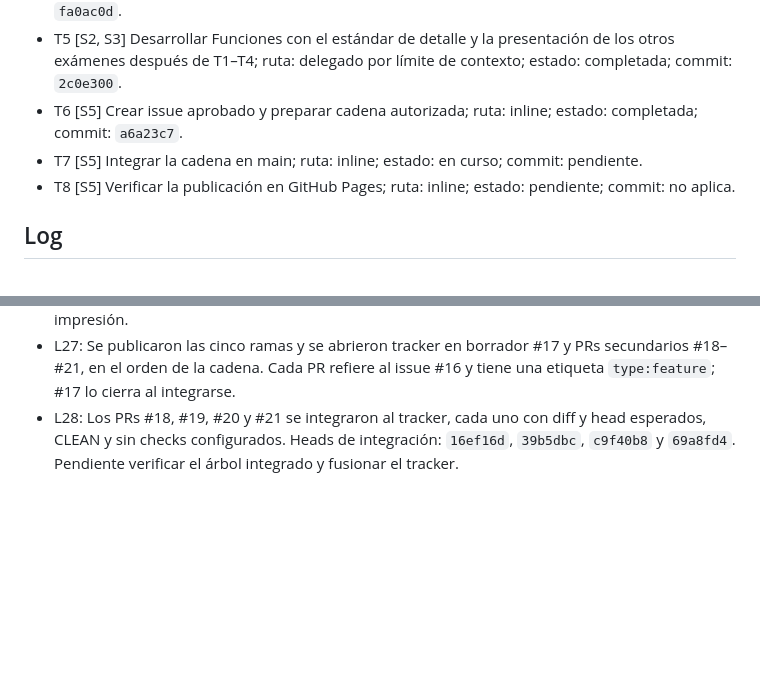
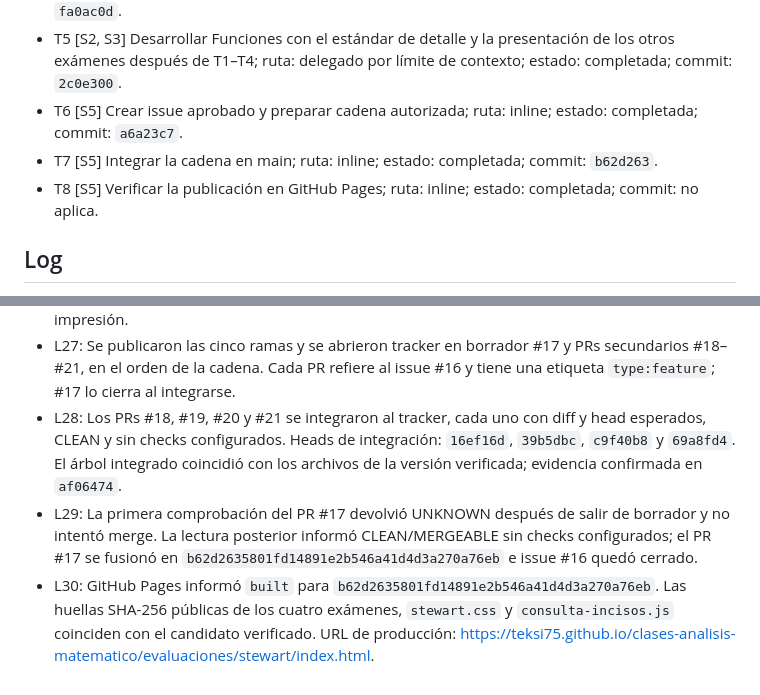
Before and after one commit to Teksi75/clases-analisis-matematico, a Markdown page: odd/tasks/stewart-detalle-resoluciones.md, 2 parts joined by grey strips. Drawn GitHub-style; blank space fills up the shorter version.

Commit message:
docs(stewart): record production verification

```diff
--- a/odd/tasks/stewart-detalle-resoluciones.md
+++ b/odd/tasks/stewart-detalle-resoluciones.md
@@ -16,8 +16,8 @@ Entrega: `auto-chain`, `chain_strategy=feature-branch-chain` (elección del usua
 - T4 [S1, S2] Integrar HTML generado, documentar estándar futuro de Funciones y comprobar contenido e interfaz; ruta: delegado por límite de contexto; estado: completada; commit: `fa0ac0d`.
 - T5 [S2, S3] Desarrollar Funciones con el estándar de detalle y la presentación de los otros exámenes después de T1–T4; ruta: delegado por límite de contexto; estado: completada; commit: `2c0e300`.
 - T6 [S5] Crear issue aprobado y preparar cadena autorizada; ruta: inline; estado: completada; commit: `a6a23c7`.
-- T7 [S5] Integrar la cadena en main; ruta: inline; estado: en curso; commit: pendiente.
-- T8 [S5] Verificar la publicación en GitHub Pages; ruta: inline; estado: pendiente; commit: no aplica.
+- T7 [S5] Integrar la cadena en main; ruta: inline; estado: completada; commit: `b62d263`.
+- T8 [S5] Verificar la publicación en GitHub Pages; ruta: inline; estado: completada; commit: no aplica.
 
 ## Log
 - L1: «una revisión humana ha determinado que el nivel de detalle de las resoluciones en insuficiente. por lo que hay que rectificar lo que hemos hecho hasta ahora, lo positivo es que la parte visual está aprobada, solo hay que reevaluar los contenidos de las respuesta y hacerlas más completas, no saltar pasos en las explicaiones.»
@@ -47,4 +47,6 @@ Entrega: `auto-chain`, `chain_strategy=feature-branch-chain` (elección del usua
 - L25: Issue aprobado #16 creado y leído de nuevo: https://github.com/Teksi75/clases-analisis-matematico/issues/16. El directorio temporal autorizado se eliminó al terminar.
 - L26: Preparada cadena en worktree registrado `odd/worktrees/stewart-detalle-publicacion`: tracker `a6a23c7`, Trigonometría `b581c2c`, Geometría `bddf06e`, Álgebra `7526b8d` y Funciones `0bd52ca`. Los archivos de exámenes y pruebas coinciden exactamente con la entrega verificada `036bd3c`. Las cuatro unidades tienen 536, 774, 971 y 1835 líneas de diff respectivamente; incluyen HTML generado. Funciones incluye 804 líneas no generadas y se conserva íntegra con sus pruebas y guía. En el worktree de integración pasaron generador, 41 pruebas, navegador e impresión.
 - L27: Se publicaron las cinco ramas y se abrieron tracker en borrador #17 y PRs secundarios #18–#21, en el orden de la cadena. Cada PR refiere al issue #16 y tiene una etiqueta `type:feature`; #17 lo cierra al integrarse.
-- L28: Los PRs #18, #19, #20 y #21 se integraron al tracker, cada uno con diff y head esperados, CLEAN y sin checks configurados. Heads de integración: `16ef16d`, `39b5dbc`, `c9f40b8` y `69a8fd4`. Pendiente verificar el árbol integrado y fusionar el tracker.
+- L28: Los PRs #18, #19, #20 y #21 se integraron al tracker, cada uno con diff y head esperados, CLEAN y sin checks configurados. Heads de integración: `16ef16d`, `39b5dbc`, `c9f40b8` y `69a8fd4`. El árbol integrado coincidió con los archivos de la versión verificada; evidencia confirmada en `af06474`.
+- L29: La primera comprobación del PR #17 devolvió UNKNOWN después de salir de borrador y no intentó merge. La lectura posterior informó CLEAN/MERGEABLE sin checks configurados; el PR #17 se fusionó en `b62d2635801fd14891e2b546a41d4d3a270a76eb` e issue #16 quedó cerrado.
+- L30: GitHub Pages informó `built` para `b62d2635801fd14891e2b546a41d4d3a270a76eb`. Las huellas SHA-256 públicas de los cuatro exámenes, `stewart.css` y `consulta-incisos.js` coinciden con el candidato verificado. URL de producción: https://teksi75.github.io/clases-analisis-matematico/evaluaciones/stewart/index.html.
```
